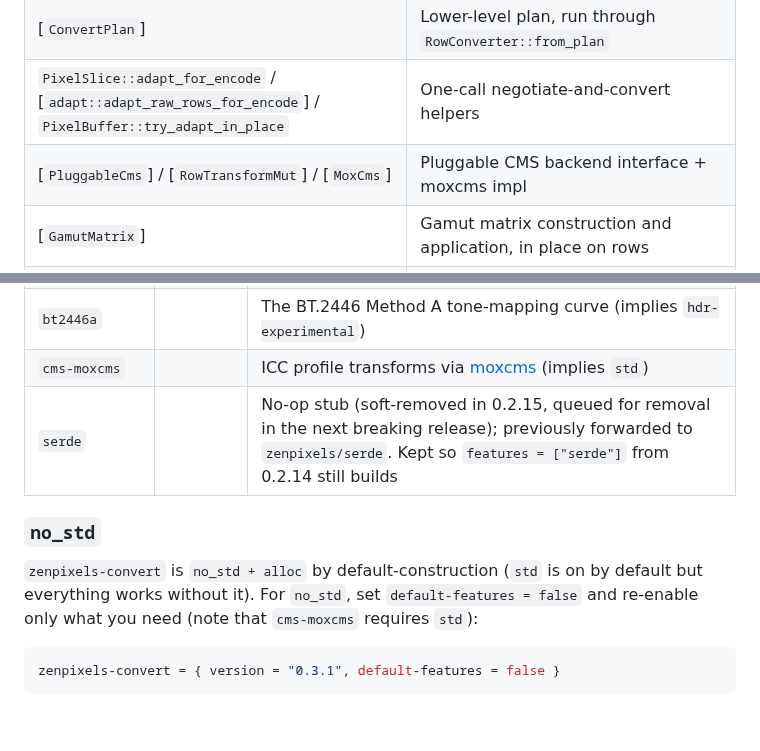
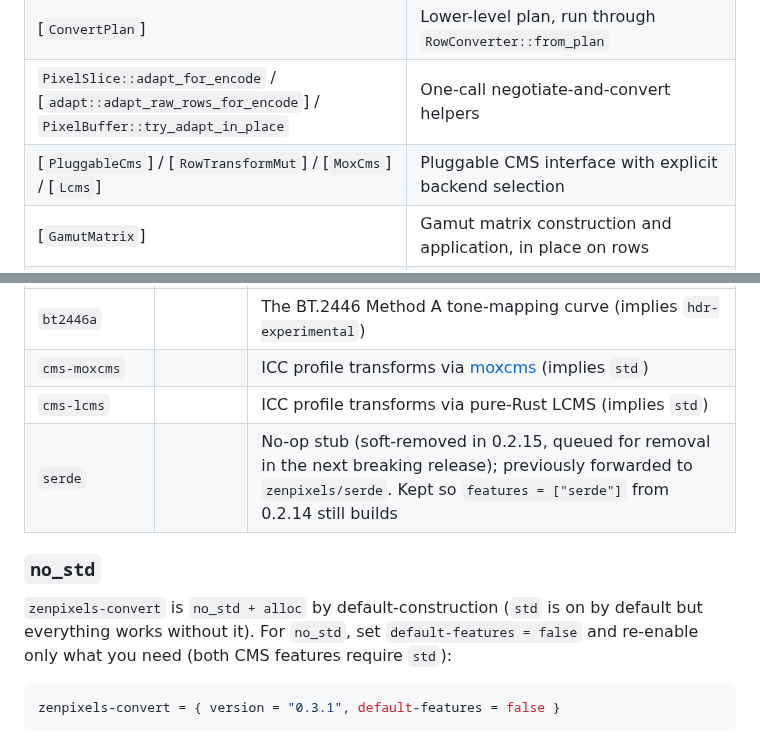
Before and after one commit to imazen/zenpixels, a Markdown page: zenpixels-convert/README.crates.md, 2 parts joined by grey strips. Rendered like a GitHub page; blank space fills up the shorter version.

````diff
--- a/zenpixels-convert/README.crates.md
+++ b/zenpixels-convert/README.crates.md
@@ -196,7 +200,7 @@ Use measured workload costs and explicit buffer/stride arithmetic.
 | `ConvertOptions` (re-export) | Explicit lossy-operation policy |
 | [`ConvertPlan`] | Lower-level plan, run through `RowConverter::from_plan` |
 | `PixelSlice::adapt_for_encode` / [`adapt::adapt_raw_rows_for_encode`] / `PixelBuffer::try_adapt_in_place` | One-call negotiate-and-convert helpers |
-| [`PluggableCms`] / [`RowTransformMut`] / [`MoxCms`] | Pluggable CMS backend interface + moxcms impl |
+| [`PluggableCms`] / [`RowTransformMut`] / [`MoxCms`] / [`Lcms`] | Pluggable CMS interface with explicit backend selection |
 | [`GamutMatrix`] | Gamut matrix construction and application, in place on rows |
 | [`ConvertPlan::new_with_hdr_peak`] / [`ConvertPlan::new_with_hdr_config`] | HDR→SDR conversion plan constructors (`bt2446a` feature) |
 | [`Bt2446A`] / [`SoftCompress`] / [`CllMeasure`] | ITU-R BT.2446 Method A curve + OKLch knee + CTA-861.3 CLL measurement (`hdr-experimental` feature) |
@@ -220,11 +224,12 @@ Use measured workload costs and explicit buffer/stride arithmetic.
 | `hdr-experimental` | | HDR→SDR display mapping (ITU-R BT.2446 Method A curve + OKLch soft compress + CTA-861.3 CLL measurement). API shape may move ahead of 0.3.0 (in particular `measure_robust` → `measure` rename); scan kernels and accuracy contracts are stable. See [HDR section](#gamut-hdr-oklab) above. |
 | `bt2446a` | | The BT.2446 Method A tone-mapping curve (implies `hdr-experimental`) |
 | `cms-moxcms` | | ICC profile transforms via [moxcms](https://crates.io/crates/moxcms) (implies `std`) |
+| `cms-lcms` | | ICC profile transforms via pure-Rust LCMS (implies `std`) |
 | `serde` | | No-op stub (soft-removed in 0.2.15, queued for removal in the next breaking release); previously forwarded to `zenpixels/serde`. Kept so `features = ["serde"]` from 0.2.14 still builds |
 
 ### `no_std`
 
-`zenpixels-convert` is `no_std + alloc` by default-construction (`std` is on by default but everything works without it). For `no_std`, set `default-features = false` and re-enable only what you need (note that `cms-moxcms` requires `std`):
+`zenpixels-convert` is `no_std + alloc` by default-construction (`std` is on by default but everything works without it). For `no_std`, set `default-features = false` and re-enable only what you need (both CMS features require `std`):
 
 ```toml
 zenpixels-convert = { version = "0.3.1", default-features = false }
````
Also changed, not shown: other parts of zenpixels-convert/README.crates.md (+11 -7 lines), docs/first-class-lcms-and-profile-triage.md (added, +153 -0 lines), zenpixels-convert/README.md (+2 -2 lines).
